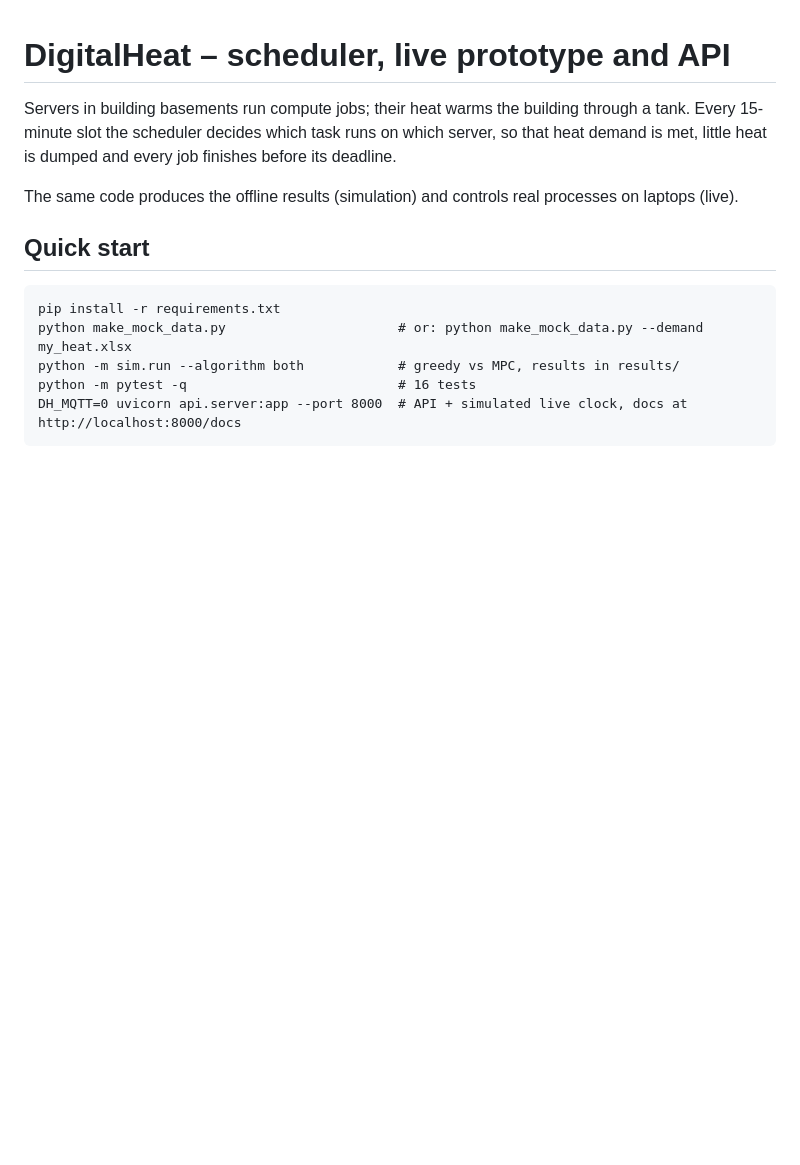
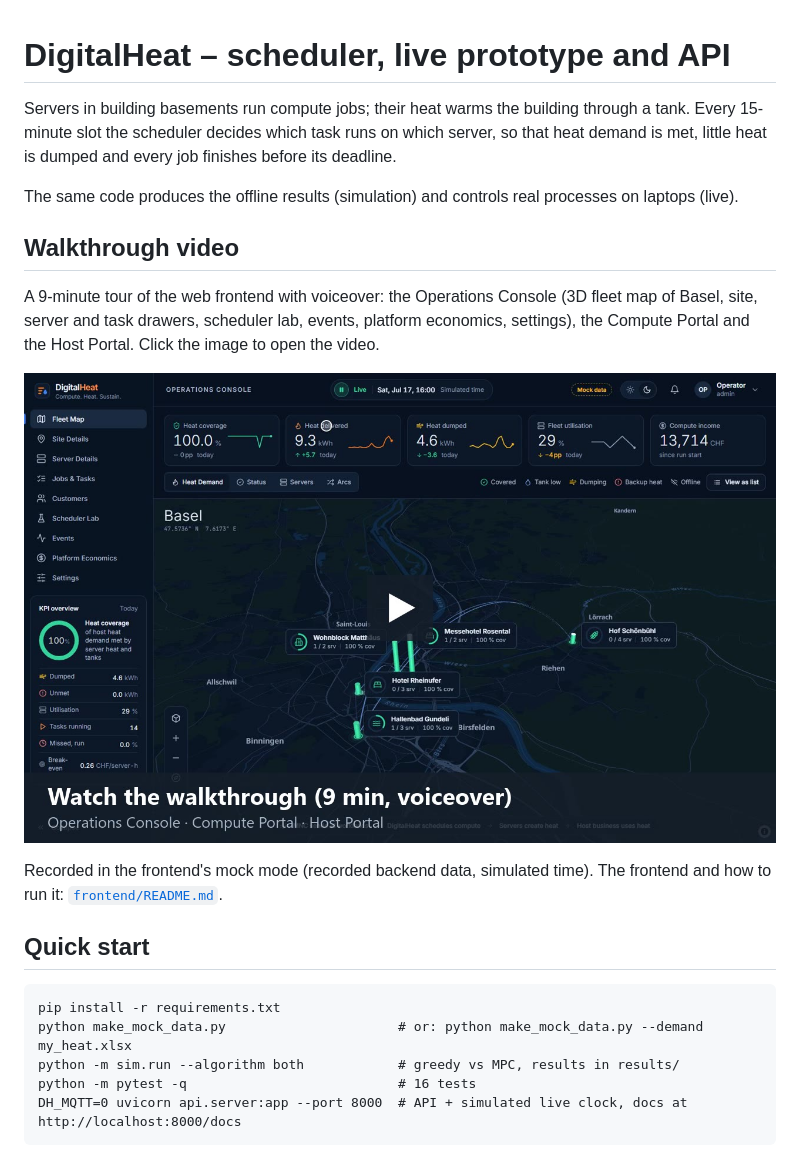
Before and after one commit to khalidhammad402/FAU-Sprintd, a Markdown page: README.md, the part around the change. Rendered like a GitHub page; pictures changed too: docs/media/walkthrough-thumbnail.jpg (added); blank space fills up the shorter version.

```diff
--- a/README.md
+++ b/README.md
@@ -5,6 +5,17 @@ Every 15-minute slot the scheduler decides which task runs on which server, so t
 met, little heat is dumped and every job finishes before its deadline.
 
 The same code produces the offline results (simulation) and controls real processes on laptops (live).
+
+## Walkthrough video
+
+A 9-minute tour of the web frontend with voiceover: the Operations Console (3D fleet map of Basel, site, server
+and task drawers, scheduler lab, events, platform economics, settings), the Compute Portal and the Host Portal.
+Click the image to open the video.
+
+[![DigitalHeat walkthrough: Operations Console, Compute Portal and Host Portal](docs/media/walkthrough-thumbnail.jpg)](docs/media/DigitalHeat_walkthrough.mp4)
+
+Recorded in the frontend's mock mode (recorded backend data, simulated time). The frontend and how to run it:
+[`frontend/README.md`](frontend/README.md).
 
 ## Quick start
 
```
Also changed, not shown: frontend/README.md (+4 -0 lines), 3 other files.
